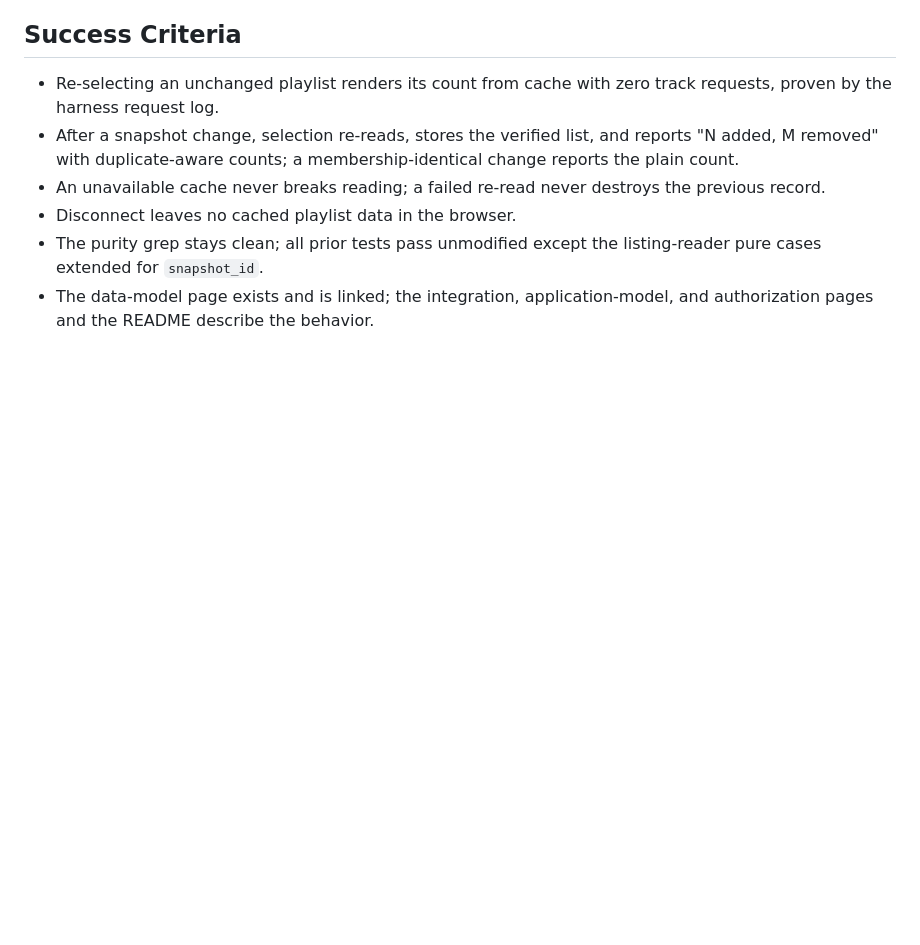
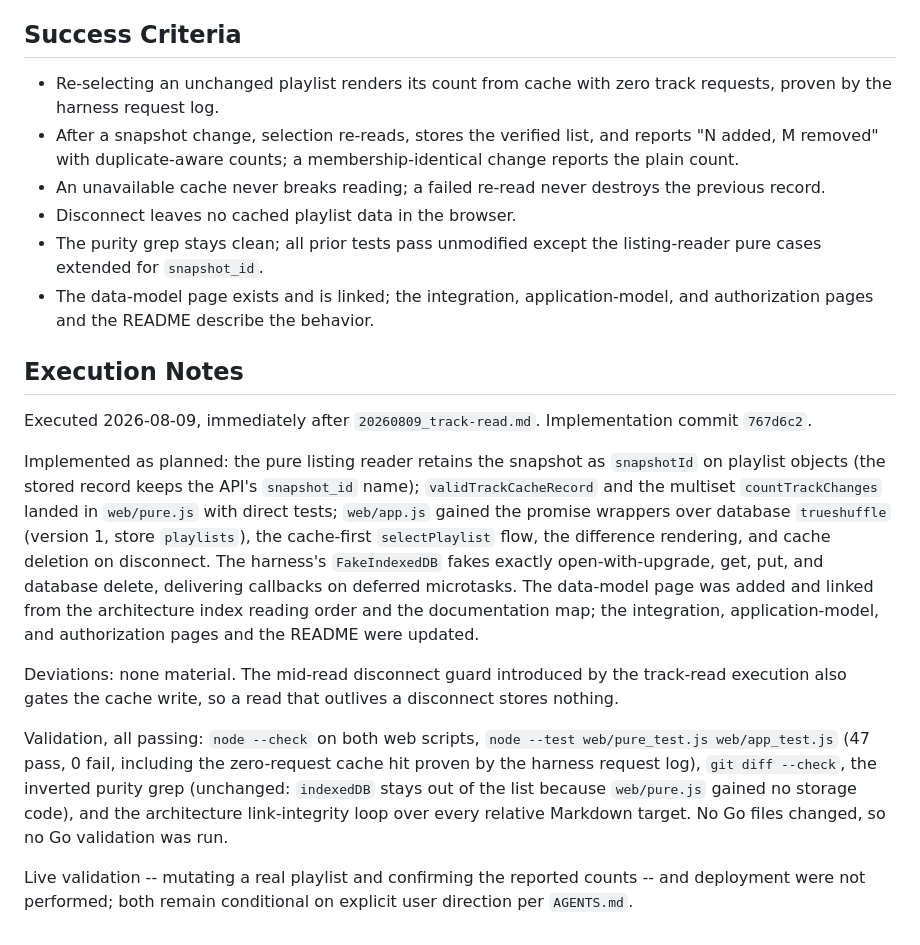
Before and after one commit to w0ot-net/spotify_shuffle, a Markdown page: doc/completed_plans/20260809_track-cache.md, the part around the change. Drawn GitHub-style; blank space fills up the shorter version.

Commit message:
Complete track cache plan

```diff
--- a/doc/plans/20260809-2-track-cache.md
+++ b/doc/completed_plans/20260809_track-cache.md
@@ -185,3 +185,37 @@ plausibly as one release with the track-read plan.
 - The data-model page exists and is linked; the integration,
   application-model, and authorization pages and the README describe the
   behavior.
+
+## Execution Notes
+
+Executed 2026-08-09, immediately after `20260809_track-read.md`.
+Implementation commit `767d6c2`.
+
+Implemented as planned: the pure listing reader retains the snapshot as
+`snapshotId` on playlist objects (the stored record keeps the API's
+`snapshot_id` name); `validTrackCacheRecord` and the multiset
+`countTrackChanges` landed in `web/pure.js` with direct tests;
+`web/app.js` gained the promise wrappers over database `trueshuffle`
+(version 1, store `playlists`), the cache-first `selectPlaylist` flow, the
+difference rendering, and cache deletion on disconnect. The harness's
+`FakeIndexedDB` fakes exactly open-with-upgrade, get, put, and database
+delete, delivering callbacks on deferred microtasks. The data-model page
+was added and linked from the architecture index reading order and the
+documentation map; the integration, application-model, and authorization
+pages and the README were updated.
+
+Deviations: none material. The mid-read disconnect guard introduced by the
+track-read execution also gates the cache write, so a read that outlives a
+disconnect stores nothing.
+
+Validation, all passing: `node --check` on both web scripts,
+`node --test web/pure_test.js web/app_test.js` (47 pass, 0 fail, including
+the zero-request cache hit proven by the harness request log),
+`git diff --check`, the inverted purity grep (unchanged: `indexedDB` stays
+out of the list because `web/pure.js` gained no storage code), and the
+architecture link-integrity loop over every relative Markdown target. No
+Go files changed, so no Go validation was run.
+
+Live validation -- mutating a real playlist and confirming the reported
+counts -- and deployment were not performed; both remain conditional on
+explicit user direction per `AGENTS.md`.
```
